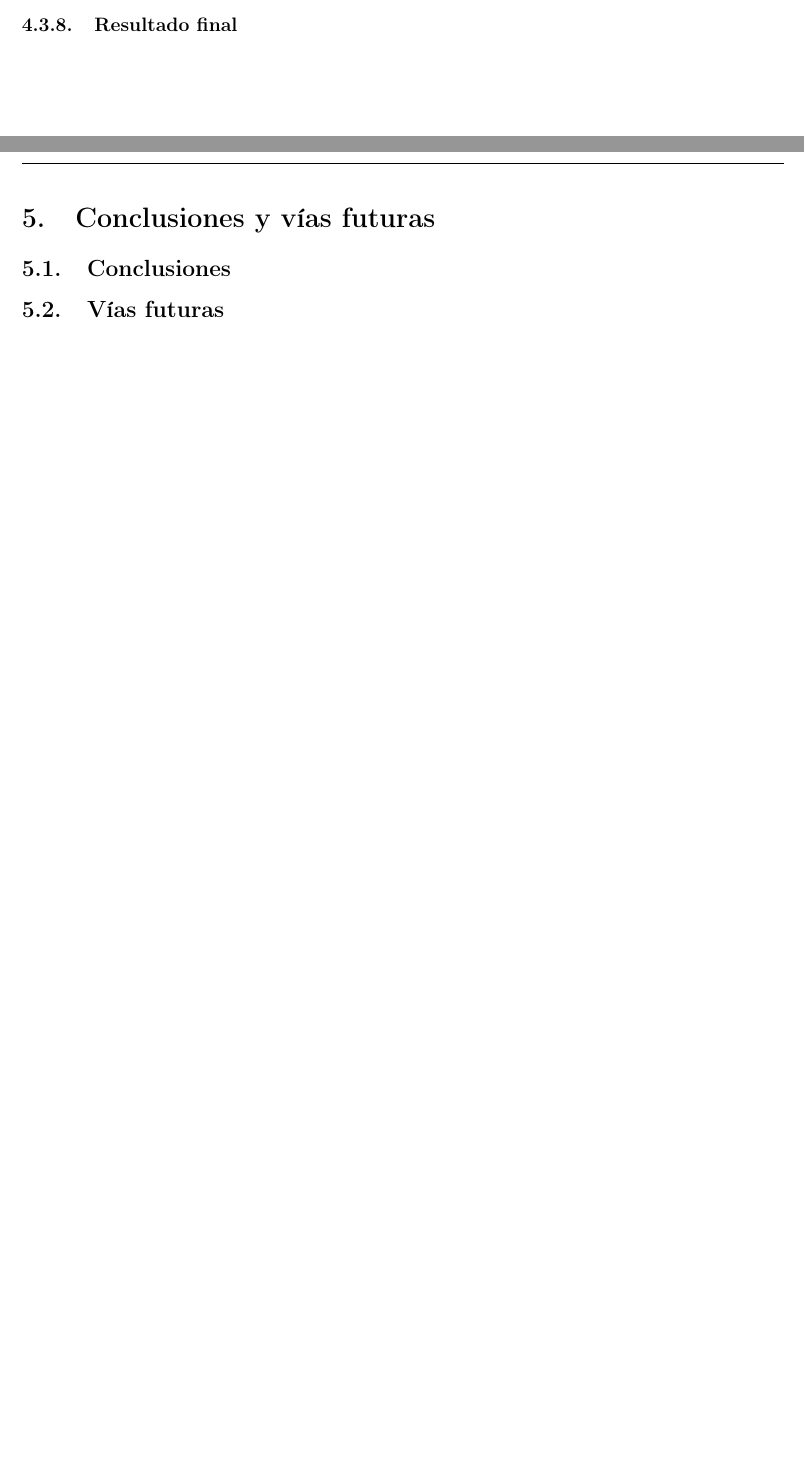
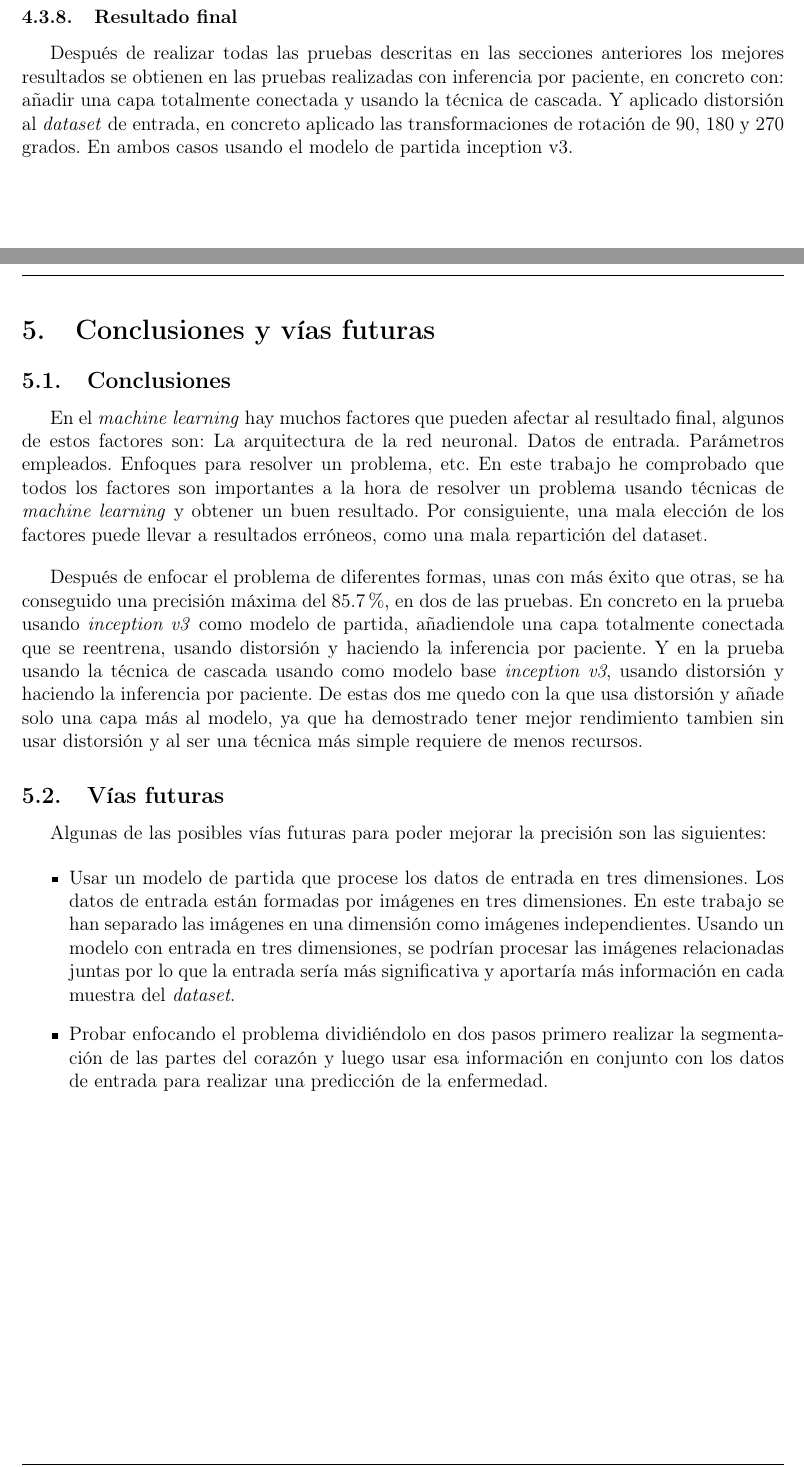
Before and after one commit to Gonzalocl/tfg, a LaTeX document (doc/memoria.tex): two parts of pages 27 and 28 of 32 before the commit and two parts of pages 28 and 29 of 33 after it, joined at a grey line, cut so that both start at the same text, the shorter picture padded with empty space. Compiled offline with pdfLaTeX.

Commit message:
Conclusiones y vías futuras

```diff
--- a/doc/memoria.tex
+++ b/doc/memoria.tex
@@ -727,11 +744,24 @@ En esta prueba en vez de dar una predicción por \textit{slice} o imagen de un p
 
 \subsubsection{Resultado final}
+Después de realizar todas las pruebas descritas en las secciones anteriores los mejores resultados se obtienen en las pruebas realizadas con inferencia por paciente, en concreto con: añadir una capa totalmente conectada y usando la técnica de cascada. Y aplicado distorsión al \textit{dataset} de entrada, en concreto aplicado las transformaciones de rotación de 90, 180 y 270 grados. En ambos casos usando el modelo de partida inception v3.
 
 \newpage
 \section{Conclusiones y vías futuras}
 \subsection{Conclusiones}
+En el \textit{machine learning} hay muchos factores que pueden afectar al resultado final, algunos de estos factores son: La arquitectura de la red neuronal. Datos de entrada. Parámetros empleados. Enfoques para resolver un problema, etc. En este trabajo he comprobado que todos los factores son importantes a la hora de resolver un problema usando técnicas de \textit{machine learning} y obtener un buen resultado. Por consiguiente, una mala elección de los factores puede llevar a resultados erróneos, como una mala repartición del dataset.
+\bigskip
+
+Después de enfocar el problema de diferentes formas, unas con más éxito que otras, se ha conseguido una precisión máxima del 85.7\%, en dos de las pruebas. En concreto en la prueba usando \textit{inception v3} como modelo de partida, añadiendole una capa totalmente conectada que se reentrena, usando distorsión y haciendo la inferencia por paciente. Y en la prueba usando la técnica de cascada usando como modelo base \textit{inception v3}, usando distorsión y haciendo la inferencia por paciente. De estas dos me quedo con la que usa distorsión y añade solo una capa más al modelo, ya que ha demostrado tener mejor rendimiento tambien sin usar distorsión y al ser una técnica más simple requiere de menos recursos.
 
 \subsection{Vías futuras}
+Algunas de las posibles vías futuras para poder mejorar la precisión son las siguientes:
+
+\begin{itemize}
+\item Usar un modelo de partida que procese los datos de entrada en tres dimensiones. Los datos de entrada están formadas por imágenes en tres dimensiones. En este trabajo se han separado las imágenes en una dimensión como imágenes independientes. Usando un modelo con entrada en tres dimensiones, se podrían procesar las imágenes relacionadas juntas por lo que la entrada sería más significativa y aportaría más información en cada muestra del \textit{dataset}.
+
+\item Probar enfocando el problema dividiéndolo en dos pasos primero realizar la segmentación de las partes del corazón y luego usar esa información en conjunto con los datos de entrada para realizar una predicción de la enfermedad.
+\end{itemize}
+
 
 \newpage
 \appendix
```
Also changed, not shown: doc/memoria.tex (17 more changed lines).
